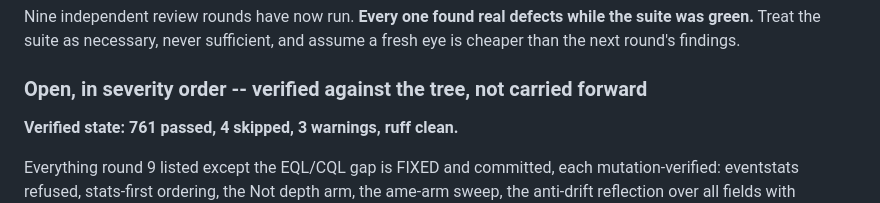
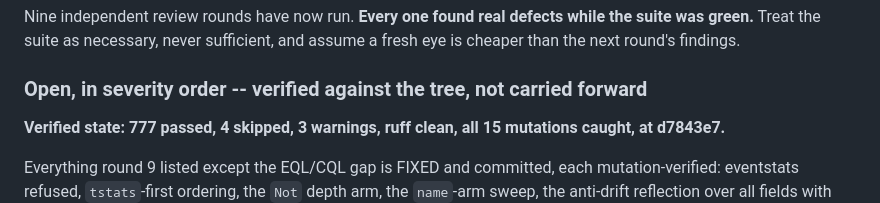
Before and after one commit to EclipseManic/RuleForge, a Markdown page: HANDOFF.md, the part around one of its changes. Rendered like a GitHub page.

```diff
--- a/HANDOFF.md
+++ b/HANDOFF.md
@@ -344,10 +344,9 @@ assume a fresh eye is cheaper than the next round's findings.
 
 ### Open, in severity order -- verified against the tree, not carried forward
 
-**Verified state: 761 passed, 4 skipped, 3 warnings, ruff clean.**
+**Verified state: 777 passed, 4 skipped, 3 warnings, ruff clean, all 15 mutations caught, at d7843e7.**
 
 Everything round 9 listed except the EQL/CQL gap is FIXED and committed, each
-mutation-verified: eventstats refused, 	stats-first ordering, the Not
-depth arm, the
-ame-arm sweep, the anti-drift reflection over all fields with
+mutation-verified: eventstats refused, `tstats`-first ordering, the `Not`
+depth arm, the `name`-arm sweep, the anti-drift reflection over all fields with
 Package probed, the selector latch closing after the first filter, the
```
Also changed, not shown: other parts of HANDOFF.md (+8 -10 lines).
